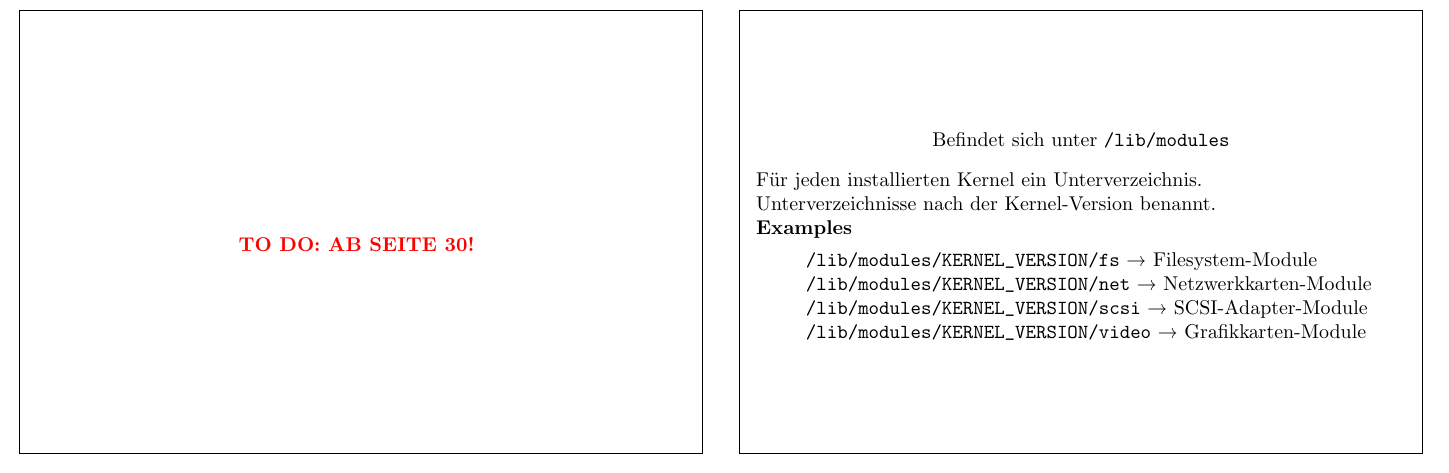
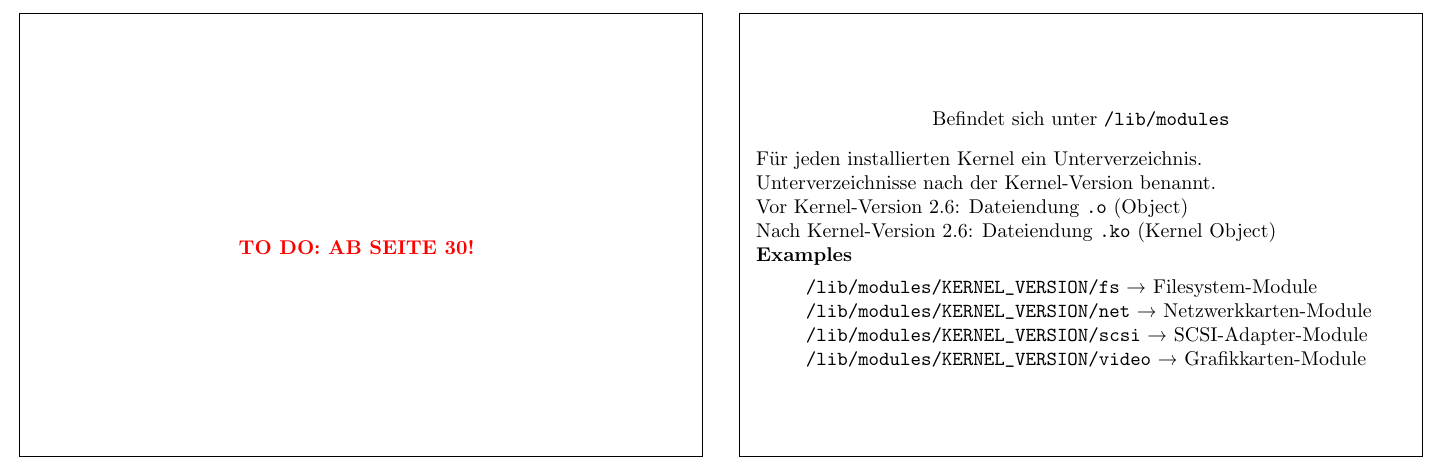
Before and after one commit to dav1d-wright/LPICCards, a LaTeX document (LPICCards.tex, which reads chapters/LPI101/101/101_1.tex): part of page 9 of 10, cut so that both start at the same text. Compiled offline with pdfLaTeX.

Commit message:
Small addition for file extension of kernel modules.

```diff
--- a/chapters/LPI101/101/101_1.tex
+++ b/chapters/LPI101/101/101_1.tex
@@ -163,6 +163,8 @@
 	\begin{description}
 		\item Für jeden installierten Kernel ein Unterverzeichnis.
 		\item Unterverzeichnisse nach der Kernel-Version benannt.
+		\item Vor Kernel-Version 2.6: Dateiendung \texttt{.o} (Object)
+		\item Nach Kernel-Version 2.6: Dateiendung \texttt{.ko} (Kernel Object)
 		\item \textbf{Examples}
 		\begin{description}
 			\item \path{/lib/modules/KERNEL_VERSION/fs} \textrightarrow\ Filesystem-Module
```
